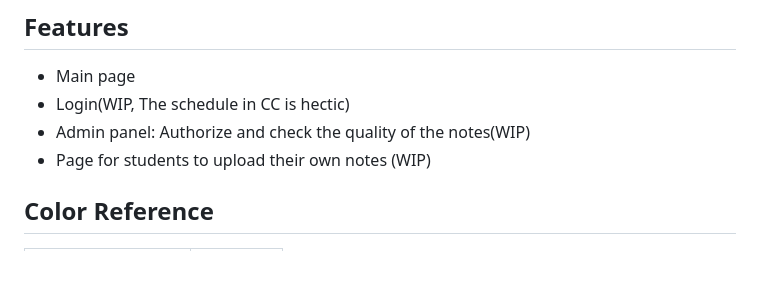
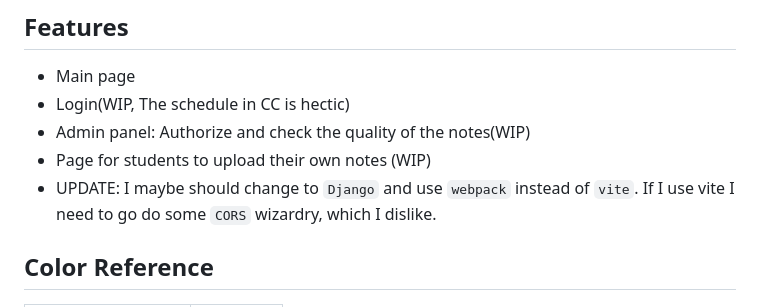
Before and after one commit to Benedict02/caniarc, a Markdown page: README.md, the part around the change. Drawn GitHub-style; blank space fills up the shorter version.

```diff
--- a/README.md
+++ b/README.md
@@ -50,6 +50,7 @@ We wish to integrate this project with canitutor in the future. Providing study
 - Login(WIP, The schedule in CC is hectic)
 - Admin panel: Authorize and check the quality of the notes(WIP)
 - Page for students to upload their own notes (WIP)
+- UPDATE: I maybe should change to `Django` and use `webpack` instead of `vite`. If I use vite I need to go do some `CORS` wizardry, which I dislike.
 
 ## Color Reference
 
```
